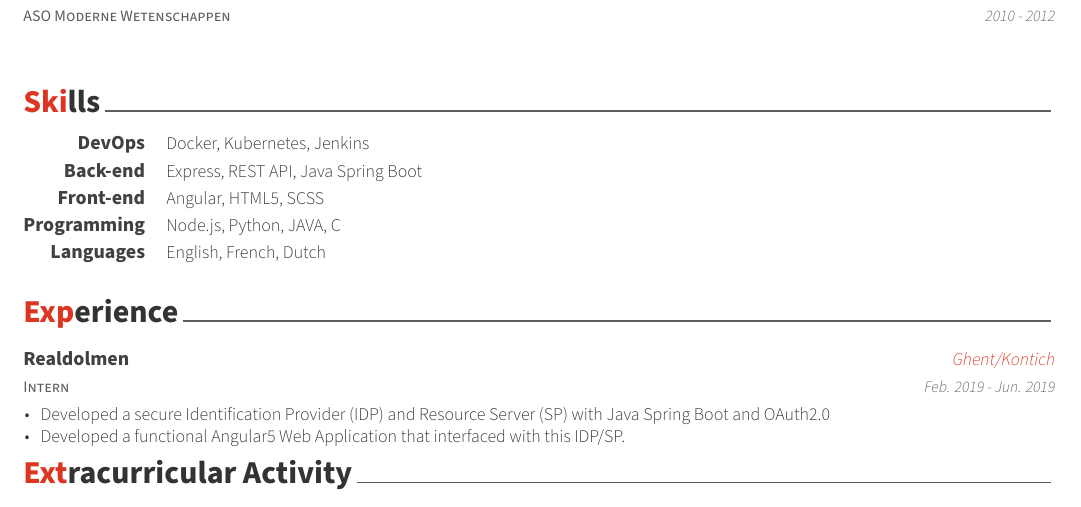
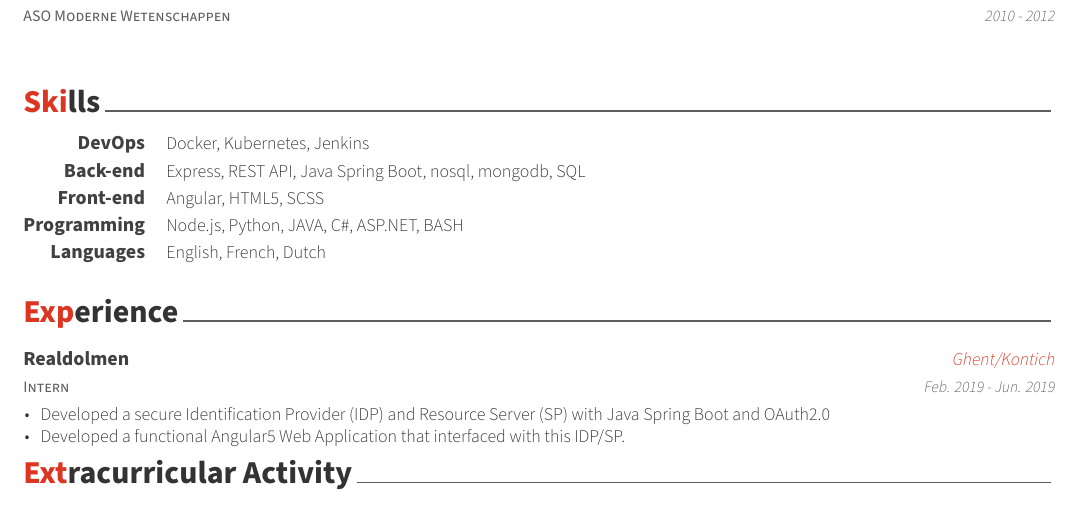
Before and after one commit to angelocarly/CV, a LaTeX CV (cv.tex, which reads awesome-cv.cls, cv/skills.tex): part of the page, cut so that both start at the same text. Compiled offline with XeLaTeX.

Commit message:
Add missing skills

```diff
--- a/awesome-cv.cls
+++ b/awesome-cv.cls
@@ -161,7 +161,7 @@
 %                Configuration for fonts
 %-------------------------------------------------------------------------------
 % Set the FontAwesome font to be up-to-date.
-\newfontfamily\FA[Path=\@fontdir]{FontAwesome}
+\setfontfamily\FA[Path=\@fontdir]{FontAwesome.ttf}
 % Set font for header (default is Roboto)
 \newfontfamily\headerfont[
   Path=\@fontdir,
@@ -169,7 +169,7 @@
   ItalicFont=*-Italic,
   BoldFont=*-Bold,
   BoldItalicFont=*-BoldItalic,
-]{Roboto}
+]{Roboto.ttf}
 
 \newfontfamily\headerfontlight[
   Path=\@fontdir,
@@ -177,7 +177,7 @@
   ItalicFont=*-ThinItalic,
   BoldFont=*-Medium,
   BoldItalicFont=*-MediumItalic,
-]{Roboto}
+]{Roboto.ttf}
 
 \newcommand*{\footerfont}{\sourcesanspro}
 \newcommand*{\bodyfont}{\sourcesanspro}
--- a/cv/skills.tex
+++ b/cv/skills.tex
@@ -17,7 +17,7 @@
 %---------------------------------------------------------
   \cvskill
     {Back-end} % Category
-    {Express, REST API, Java Spring Boot} % Skills
+    {Express, REST API, Java Spring Boot, nosql, mongodb, SQL} % Skills
 
 %---------------------------------------------------------
   \cvskill
@@ -27,7 +27,7 @@
 %---------------------------------------------------------
   \cvskill
     {Programming} % Category
-    {Node.js, Python, JAVA, C#} % Skills
+    {Node.js, Python, JAVA, C\#, ASP.NET, BASH} % Skills
 
 %---------------------------------------------------------
   \cvskill
```
Also changed, not shown: cv.pdf, 1 other file.
